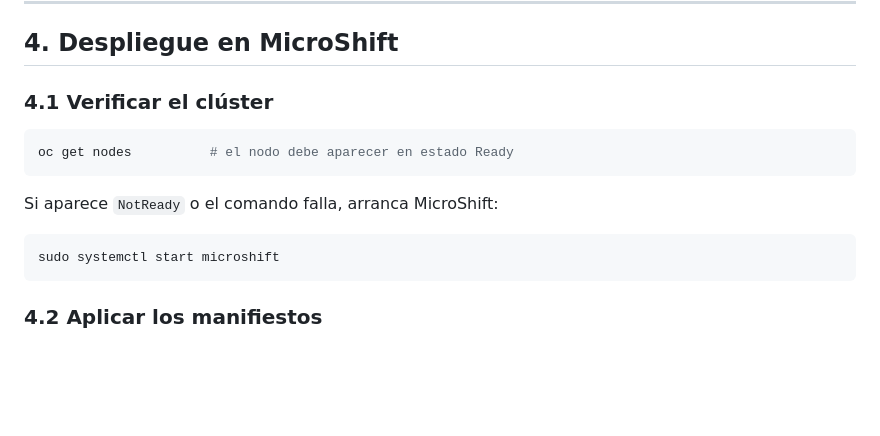
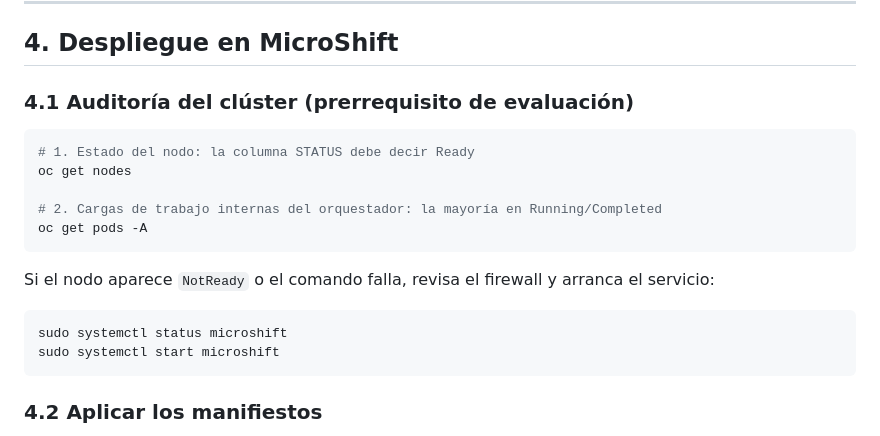
Before and after one commit to GarciaGael27/chat-distribuido, a Markdown page: INSTALACION.md, the part around the change. Rendered like a GitHub page; blank space fills up the shorter version.

Commit message:
docs: anadir auditoria del cluster (oc get nodes / oc get pods -A) como prerrequisito

````diff
--- a/INSTALACION.md
+++ b/INSTALACION.md
@@ -127,15 +127,21 @@ podman images | grep chat-distribuido
 
 ## 4. Despliegue en MicroShift
 
-### 4.1 Verificar el clúster
+### 4.1 Auditoría del clúster (prerrequisito de evaluación)
 
 ```bash
-oc get nodes          # el nodo debe aparecer en estado Ready
+# 1. Estado del nodo: la columna STATUS debe decir Ready
+oc get nodes
+
+# 2. Cargas de trabajo internas del orquestador: la mayoría en Running/Completed
+oc get pods -A
 ```
 
-Si aparece `NotReady` o el comando falla, arranca MicroShift:
+Si el nodo aparece `NotReady` o el comando falla, revisa el firewall y arranca
+el servicio:
 
 ```bash
+sudo systemctl status microshift
 sudo systemctl start microshift
 ```
 
````
